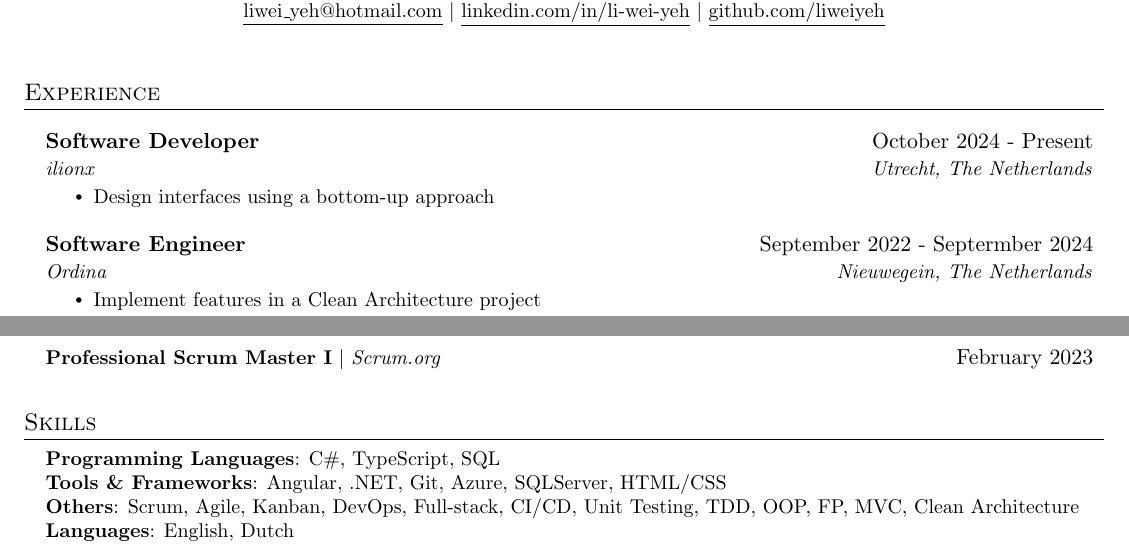
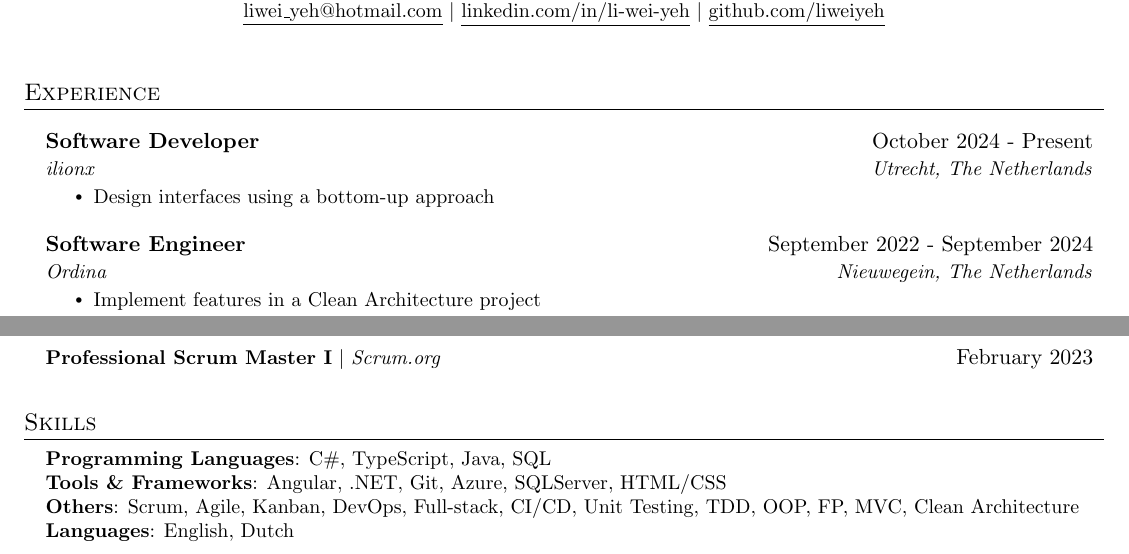
Before and after one commit to LiWeiYeh/LiWeiYeh.github.io, a LaTeX CV (resources/cv/LIWEI_YEH_CV.tex): two parts of the page, joined at a grey line, cut so that both start at the same text. Compiled offline with pdfLaTeX.

Commit message:
update cv

```diff
--- a/resources/cv/LIWEI_YEH_CV.tex
+++ b/resources/cv/LIWEI_YEH_CV.tex
@@ -120,7 +120,7 @@
     \resumeItemListEnd
 
 	\resumeSubheading
-	{Software Engineer}{September 2022 - Septermber 2024}
+	{Software Engineer}{September 2022 - September 2024}
 	{Ordina}{Nieuwegein, The Netherlands}
 	\resumeItemListStart
     \resumeItem{Implement features in a Clean Architecture project}
@@ -220,7 +220,7 @@
 	\section{Skills}
 	\begin{itemize}[leftmargin=0.15in, label={}]
 		\small{\item{
-				\textbf{Programming Languages}{: C\#, TypeScript, SQL} \\
+				\textbf{Programming Languages}{: C\#, TypeScript, Java, SQL} \\
 				\textbf{Tools \& Frameworks}{: Angular, .NET, Git, Azure, SQLServer, HTML/CSS} \\
 				\textbf{Others}{: Scrum, Agile, Kanban, DevOps, Full-stack, CI/CD, Unit Testing, TDD, OOP, FP, MVC, Clean Architecture} \\
 				\textbf{Languages}{: English, Dutch} \\
```
Also changed, not shown: resources/cv/LIWEI_YEH_CV.pdf, 2 other files.
